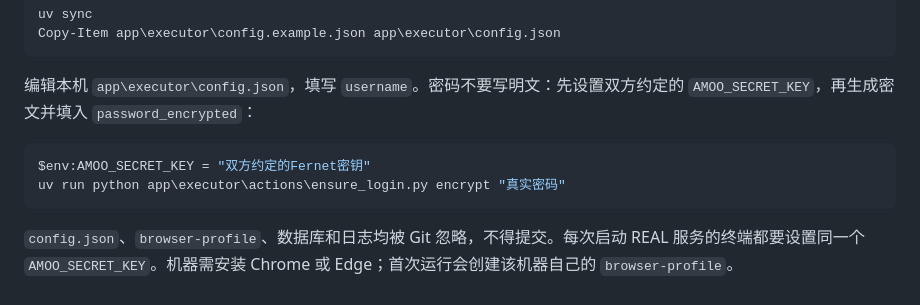
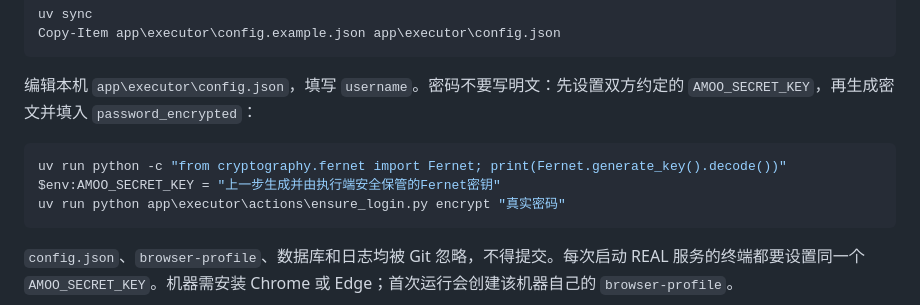
Before and after one commit to geocityplanning/peizhilianjie, a Markdown page: contracts/hermes-http-v1.md, the part around the change. Drawn GitHub-style.

Commit message:
docs: clarify Hermes executor secret setup

````diff
--- a/contracts/hermes-http-v1.md
+++ b/contracts/hermes-http-v1.md
@@ -33,7 +33,8 @@ Copy-Item app\executor\config.example.json app\executor\config.json
 编辑本机 `app\executor\config.json`，填写 `username`。密码不要写明文：先设置双方约定的 `AMOO_SECRET_KEY`，再生成密文并填入 `password_encrypted`：
 
 ```powershell
-$env:AMOO_SECRET_KEY = "双方约定的Fernet密钥"
+uv run python -c "from cryptography.fernet import Fernet; print(Fernet.generate_key().decode())"
+$env:AMOO_SECRET_KEY = "上一步生成并由执行端安全保管的Fernet密钥"
 uv run python app\executor\actions\ensure_login.py encrypt "真实密码"
 ```
 
````
